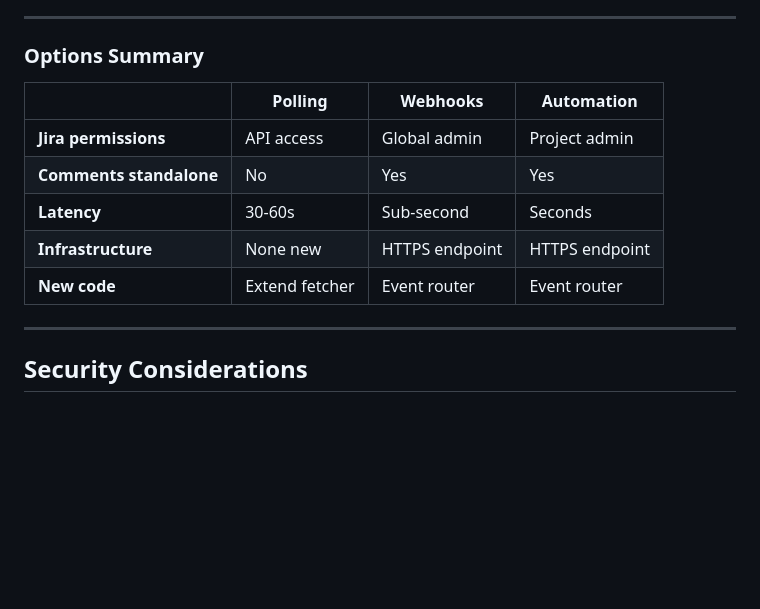
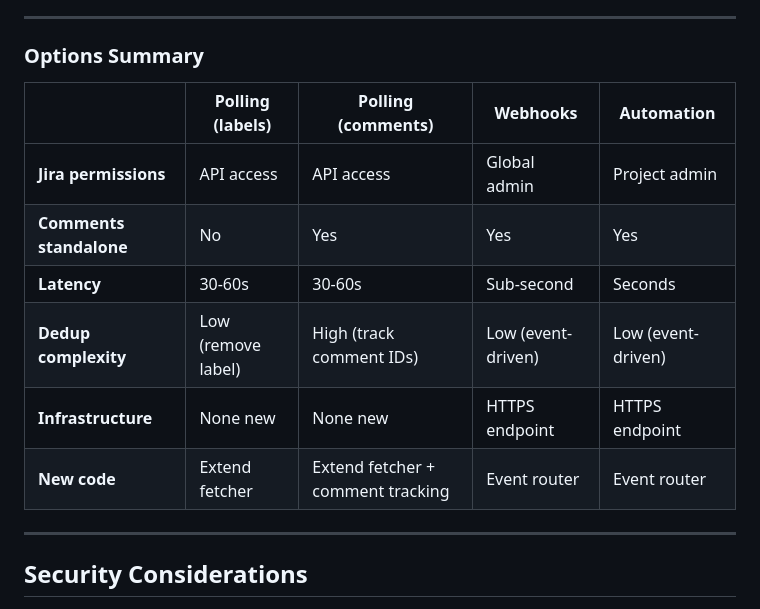
Before and after one commit to packit/research, a Markdown page: research/ymir-triggering-rearchitecture/index.md, the part around one of its changes. Rendered like a GitHub page; blank space fills up the shorter version.

```diff
--- a/research/ymir-triggering-rearchitecture/index.md
+++ b/research/ymir-triggering-rearchitecture/index.md
@@ -189,13 +197,14 @@ It seems like other teams/automations utilise this too, e.g. Watson automation.
 
 ### Options Summary
 
-|                         | Polling        | Webhooks       | Automation     |
-| ----------------------- | -------------- | -------------- | -------------- |
-| **Jira permissions**    | API access     | Global admin   | Project admin  |
-| **Comments standalone** | No             | Yes            | Yes            |
-| **Latency**             | 30-60s         | Sub-second     | Seconds        |
-| **Infrastructure**      | None new       | HTTPS endpoint | HTTPS endpoint |
-| **New code**            | Extend fetcher | Event router   | Event router   |
+|                         | Polling (labels)   | Polling (comments)                | Webhooks           | Automation         |
+| ----------------------- | ------------------ | --------------------------------- | ------------------ | ------------------ |
+| **Jira permissions**    | API access         | API access                        | Global admin       | Project admin      |
+| **Comments standalone** | No                 | Yes                               | Yes                | Yes                |
+| **Latency**             | 30-60s             | 30-60s                            | Sub-second         | Seconds            |
+| **Dedup complexity**    | Low (remove label) | High (track comment IDs)          | Low (event-driven) | Low (event-driven) |
+| **Infrastructure**      | None new           | None new                          | HTTPS endpoint     | HTTPS endpoint     |
+| **New code**            | Extend fetcher     | Extend fetcher + comment tracking | Event router       | Event router       |
 
 ---
 
```
Also changed, not shown: other parts of research/ymir-triggering-rearchitecture/index.md (+41 -24 lines).
